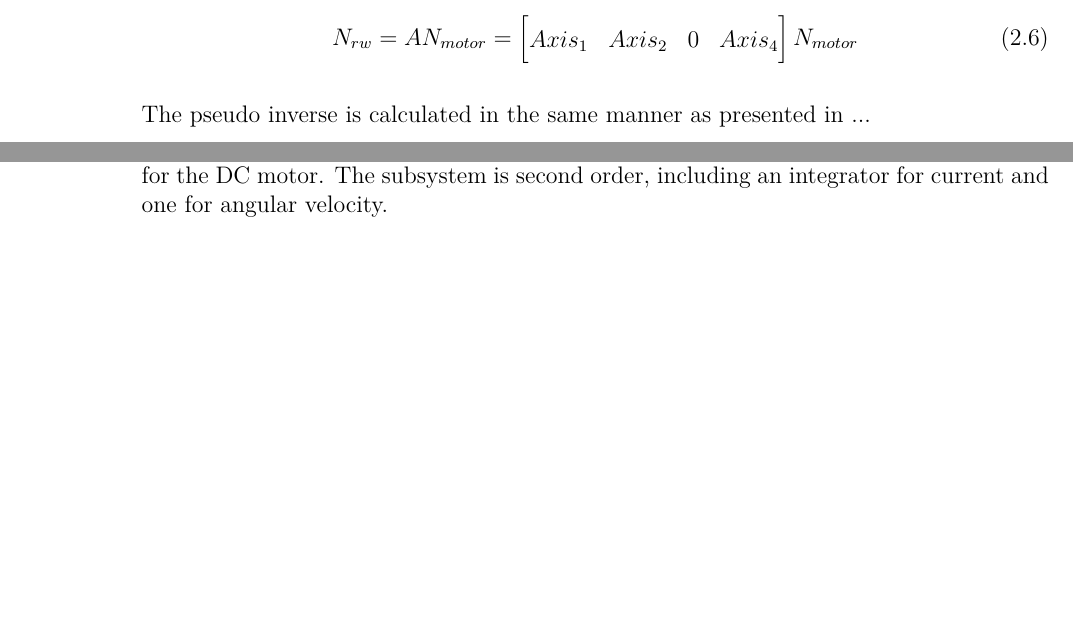
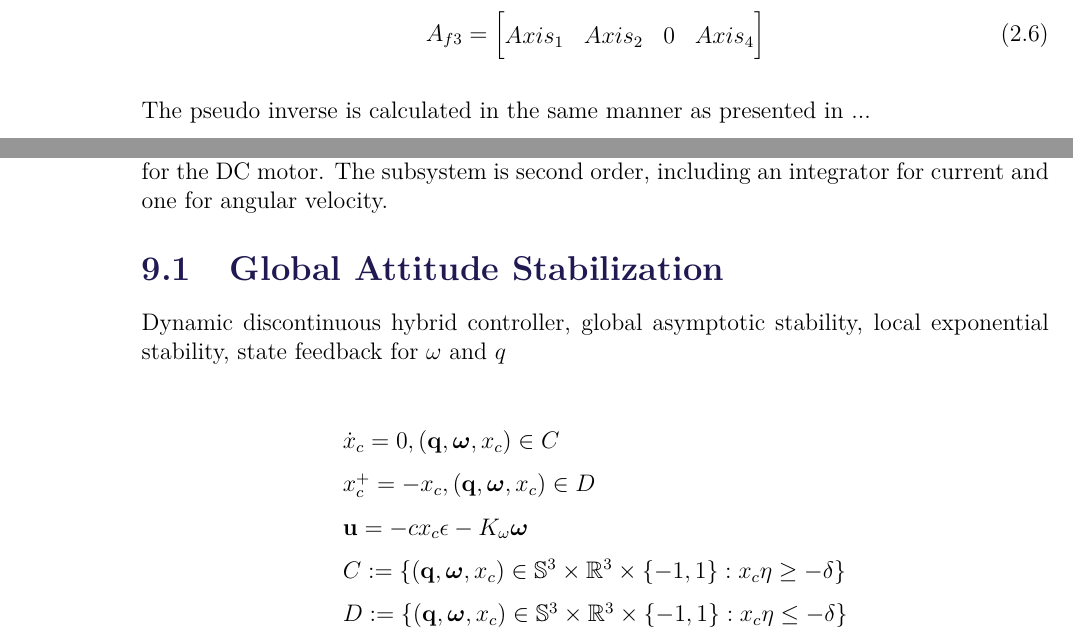
Before and after one commit to nalexc/CA10_Project, a LaTeX thesis (main.tex, which reads chapters/SetupDescription.tex, chapters/control/globalAttitudeControl.tex): two parts of pages 13 and 38 of 43, joined at a grey line, cut so that both start at the same text, the shorter picture padded with empty space. Compiled offline with pdfLaTeX.

Commit message:
Global controller

```diff
--- a/chapters/SetupDescription.tex
+++ b/chapters/SetupDescription.tex
@@ -69,9 +69,9 @@ The torque demand for the satellite's body
 Fault isolation for the redundant reaction wheel configuration can be done by detecting which is the reaction wheel where the fault occurred and shutting it off and redistributing the torques to the rest of the reaction wheels. This reconfiguration can be represented by swapping the corresponding faulty columns to zero vectors. For example, if a fault occurs in the 3rd reaction wheel:
 
 \begin{equation}
-N_{rw} = A N_{motor} = \begin{bmatrix}
+A_{f3} = \begin{bmatrix}
 Axis_{1}       & Axis_{2}  & 0  & Axis_{4}
-\end{bmatrix} N_{motor}
+\end{bmatrix}
 \end{equation}
 
 The pseudo inverse is calculated in the same manner as presented in ...
--- /dev/null
+++ b/chapters/control/globalAttitudeControl.tex
@@ -0,0 +1,15 @@
+\section{Global Attitude Stabilization}
+
+Dynamic discontinuous hybrid controller, global asymptotic stability, local exponential stability, state feedback for $\omega$ and $q$
+
+\[
+\begin{array}{l}
+
+\dot{x}_c = 0, (\vec{q},\vec{\omega},x_c) \in C\ \\
+x_c^+ = -x_c, (\vec{q},\vec{\omega},x_c) \in D\ \\
+\vec{u} = -c x_c \epsilon -K_\omega \vec{\omega} \\
+C:= \left\lbrace (\vec{q},\vec{\omega},x_c) \in \mathbb{S}^3 \times \mathbb{R}^3 \times \left\lbrace -1,1 \right\rbrace : x_c\eta \geq -\delta \right\rbrace  \\
+
+D:= \left\lbrace (\vec{q},\vec{\omega},x_c) \in \mathbb{S}^3 \times \mathbb{R}^3 \times \left\lbrace -1,1 \right\rbrace : x_c\eta \leq -\delta \right\rbrace
+\end{array}
+\]
```
Also changed, not shown: main.tex (+1 -0 lines), setup/bibliography.bib (+2 -1 lines).
